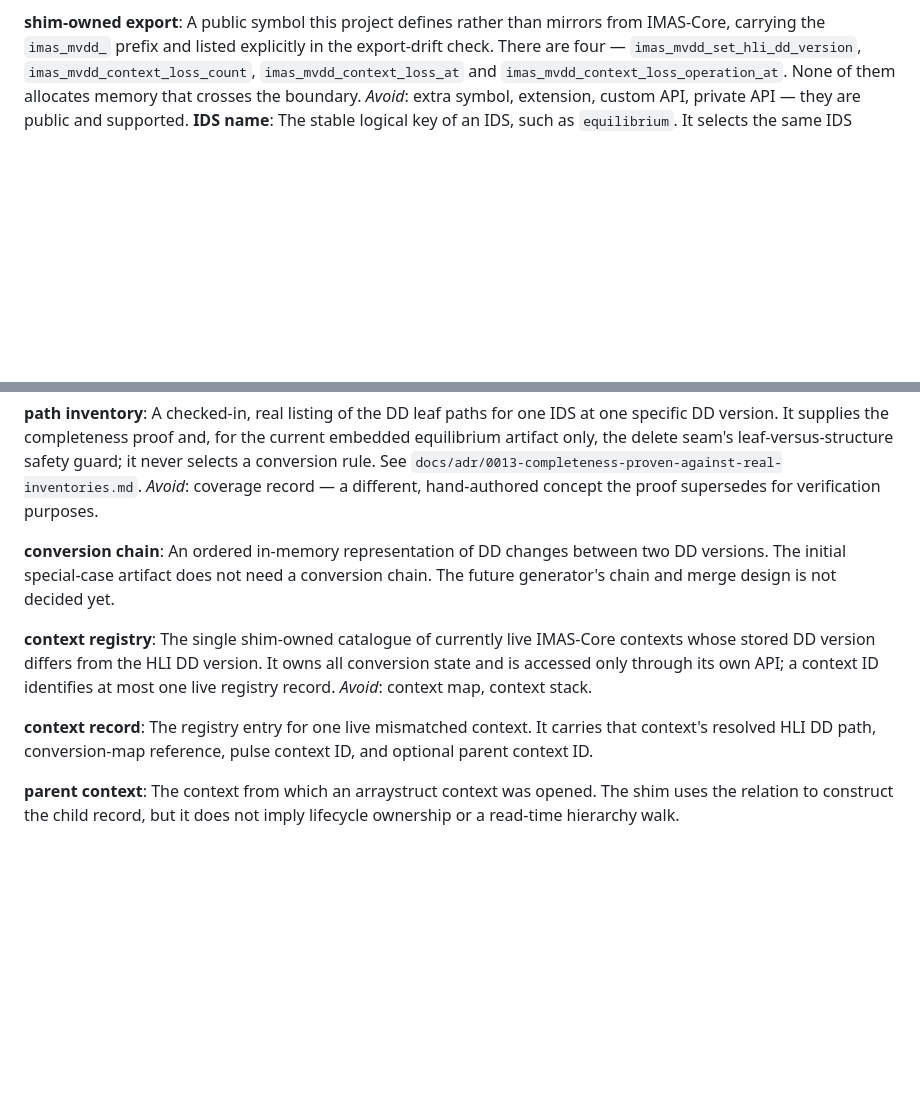
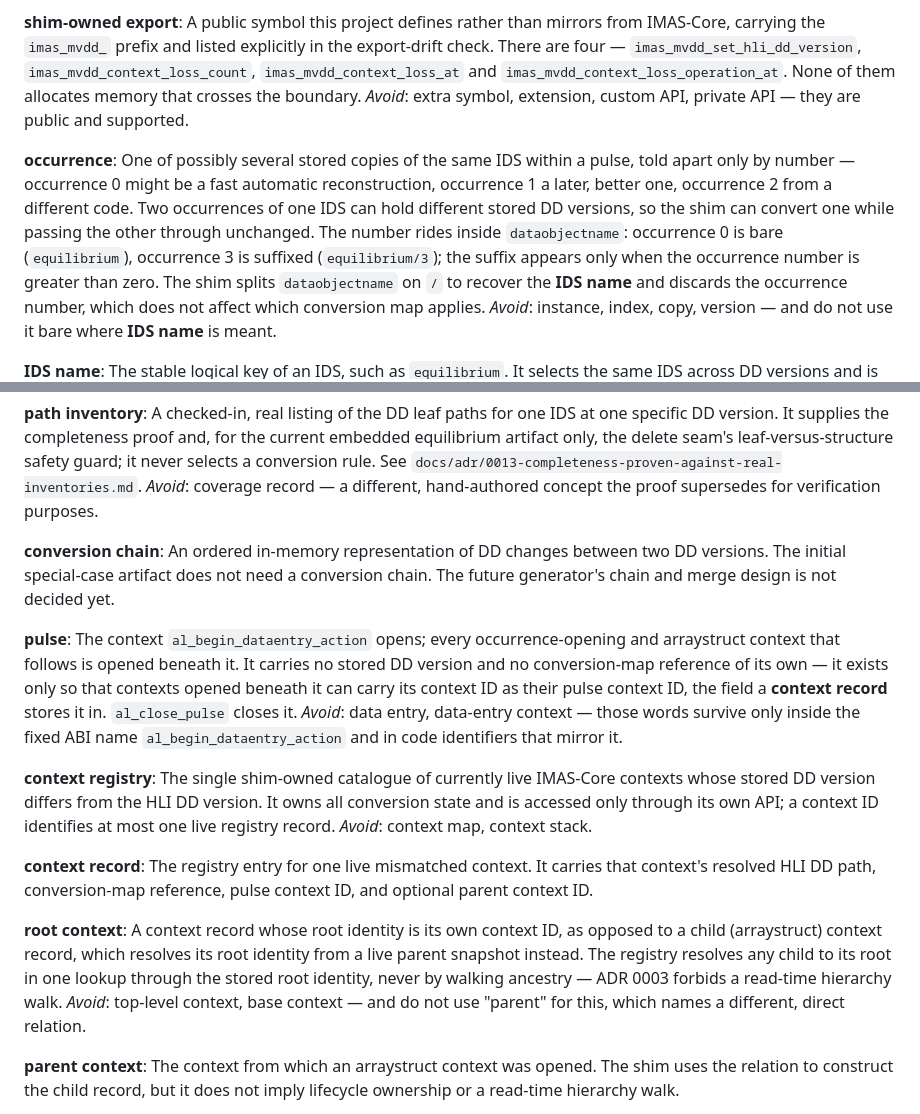
Before and after one commit to yohannmarguier/IMAS-Multiversion-DD-Loader, a Markdown page: CONTEXT.md, 2 parts joined by grey strips. Drawn GitHub-style; blank space fills up the shorter version.

Commit message:
Define occurrence, pulse, and root context in CONTEXT.md
CONTEXT.md leaned on all three without defining them: "occurrence"
used 6 times, "root context" once, and "pulse" once alongside the
never-glossed "data entry". Fixes #166.

```diff
--- a/CONTEXT.md
+++ b/CONTEXT.md
@@ -39,6 +39,11 @@ _Avoid_: lock, freeze, pin, cache, memoise.
 **shim-owned export**:
 A public symbol this project defines rather than mirrors from IMAS-Core, carrying the `imas_mvdd_` prefix and listed explicitly in the export-drift check. There are four — `imas_mvdd_set_hli_dd_version`, `imas_mvdd_context_loss_count`, `imas_mvdd_context_loss_at` and `imas_mvdd_context_loss_operation_at`. None of them allocates memory that crosses the boundary.
 _Avoid_: extra symbol, extension, custom API, private API — they are public and supported.
+
+**occurrence**:
+One of possibly several stored copies of the same IDS within a pulse, told apart only by number — occurrence 0 might be a fast automatic reconstruction, occurrence 1 a later, better one, occurrence 2 from a different code. Two occurrences of one IDS can hold different stored DD versions, so the shim can convert one while passing the other through unchanged. The number rides inside `dataobjectname`: occurrence 0 is bare (`equilibrium`), occurrence 3 is suffixed (`equilibrium/3`); the suffix appears only when the occurrence number is greater than zero. The shim splits `dataobjectname` on `/` to recover the **IDS name** and discards the occurrence number, which does not affect which conversion map applies.
+_Avoid_: instance, index, copy, version — and do not use it bare where **IDS name** is meant.
+
 **IDS name**:
 The stable logical key of an IDS, such as `equilibrium`. It selects the same IDS across DD versions and is not a DD path that the shim translates.
 _Avoid_: source IDS name, stored IDS name, IDS path.
@@ -129,12 +134,20 @@ _Avoid_: coverage record — a different, hand-authored concept the proof supers
 **conversion chain**:
 An ordered in-memory representation of DD changes between two DD versions. The initial special-case artifact does not need a conversion chain. The future generator's chain and merge design is not decided yet.
 
+**pulse**:
+The context `al_begin_dataentry_action` opens; every occurrence-opening and arraystruct context that follows is opened beneath it. It carries no stored DD version and no conversion-map reference of its own — it exists only so that contexts opened beneath it can carry its context ID as their pulse context ID, the field a **context record** stores it in. `al_close_pulse` closes it.
+_Avoid_: data entry, data-entry context — those words survive only inside the fixed ABI name `al_begin_dataentry_action` and in code identifiers that mirror it.
+
 **context registry**:
 The single shim-owned catalogue of currently live IMAS-Core contexts whose stored DD version differs from the HLI DD version. It owns all conversion state and is accessed only through its own API; a context ID identifies at most one live registry record.
 _Avoid_: context map, context stack.
 
 **context record**:
 The registry entry for one live mismatched context. It carries that context's resolved HLI DD path, conversion-map reference, pulse context ID, and optional parent context ID.
+
+**root context**:
+A context record whose root identity is its own context ID, as opposed to a child (arraystruct) context record, which resolves its root identity from a live parent snapshot instead. The registry resolves any child to its root in one lookup through the stored root identity, never by walking ancestry — ADR 0003 forbids a read-time hierarchy walk.
+_Avoid_: top-level context, base context — and do not use "parent" for this, which names a different, direct relation.
 
 **parent context**:
 The context from which an arraystruct context was opened. The shim uses the relation to construct the child record, but it does not imply lifecycle ownership or a read-time hierarchy walk.
```
